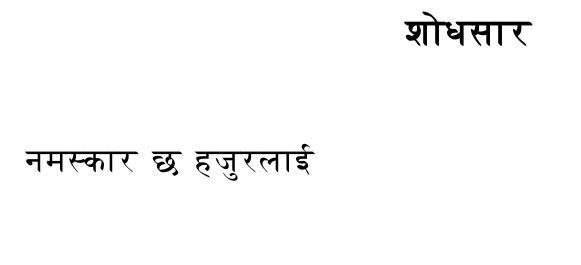
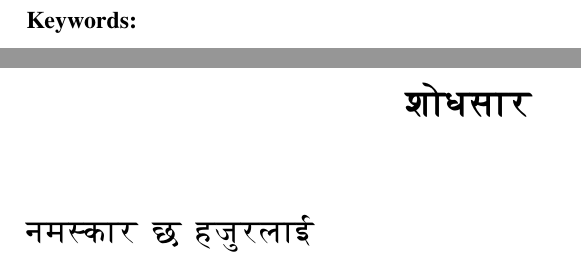
Before and after one commit to charcoaltea/Bsc4_tu_iost_project_template, a LaTeX thesis (main.tex, which reads chapters/abstract.tex): part of page 8 of 24 before the commit and two parts of pages 7 and 8 of 24 after it, the two joined at a grey line, cut at the place of the change, the shorter picture padded with empty space. Compiled offline with pdfLaTeX.

Commit message:
Update abstract.tex

```diff
--- a/chapters/abstract.tex
+++ b/chapters/abstract.tex
@@ -1 +1,6 @@
 \toca{section}{\fonta{12}}{Abstract}
+
+
+
+
+\textbf{Keywords:}
```
